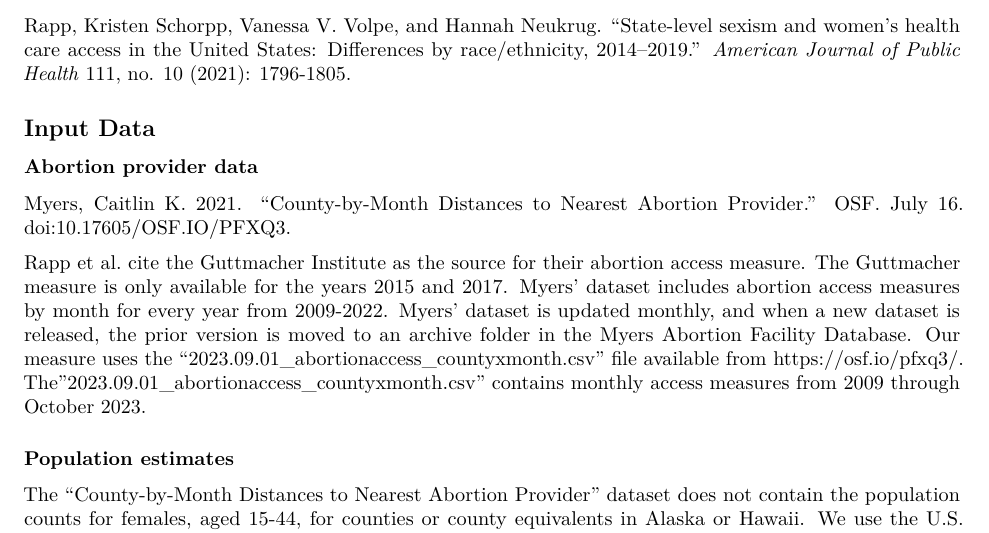
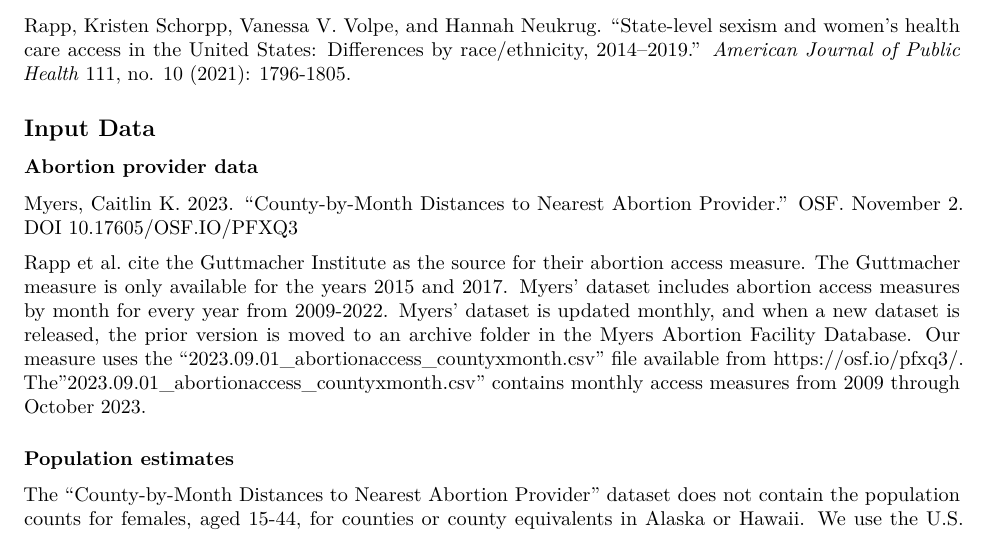
Before and after one commit to dcvanriper/IPUMS-CDOH, an R Markdown document (measures/sexism-state-abortion-access/R/sexism-state-abortion-access.Rmd): part of page 1 of 4, cut so that both start at the same text. Rendered offline with R 4.5, knitr and Pandoc, then LaTeX, with nearby package versions; some code elsewhere in the file could not run offline.

Commit message:
Updated the citation to the county by month abortion distance dataset

```diff
--- a/measures/sexism-state-abortion-access/R/sexism-state-abortion-access.Rmd
+++ b/measures/sexism-state-abortion-access/R/sexism-state-abortion-access.Rmd
@@ -33,7 +33,7 @@ Rapp, Kristen Schorpp, Vanessa V. Volpe, and Hannah Neukrug. "State-level sexism
 
 ## Input Data
 ### Abortion provider data
-Myers, Caitlin K. 2021. “County-by-Month Distances to Nearest Abortion Provider.” OSF. July 16. doi:10.17605/OSF.IO/PFXQ3.
+Myers, Caitlin K. 2023. “County-by-Month Distances to Nearest Abortion Provider.” OSF. November 2. DOI 10.17605/OSF.IO/PFXQ3
 
 Rapp et al. cite the Guttmacher Institute as the source for their abortion access measure. The Guttmacher measure is only available for the years 2015 and 2017. Myers' dataset includes abortion access measures by month for every year from 2009-2022. Myers' dataset is updated monthly, and when a new dataset is released, the prior version is moved to an archive folder in the Myers Abortion Facility Database. Our measure uses the "2023.09.01_abortionaccess_countyxmonth.csv" file available from https://osf.io/pfxq3/. The"2023.09.01_abortionaccess_countyxmonth.csv" contains monthly access measures from 2009 through October 2023.
 
```
